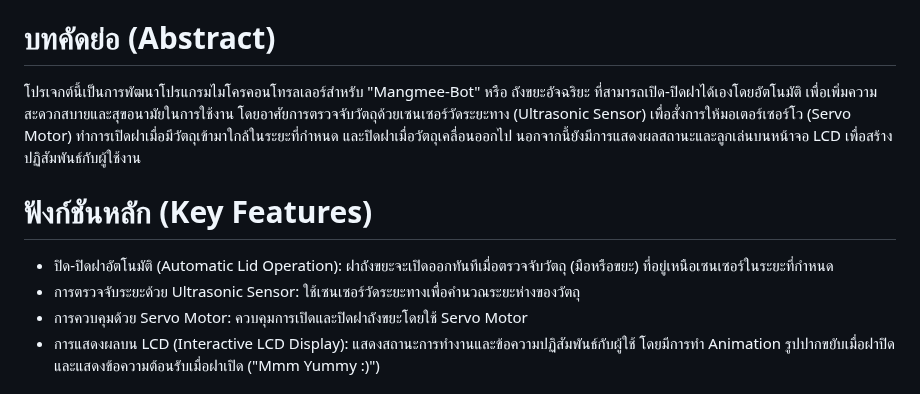
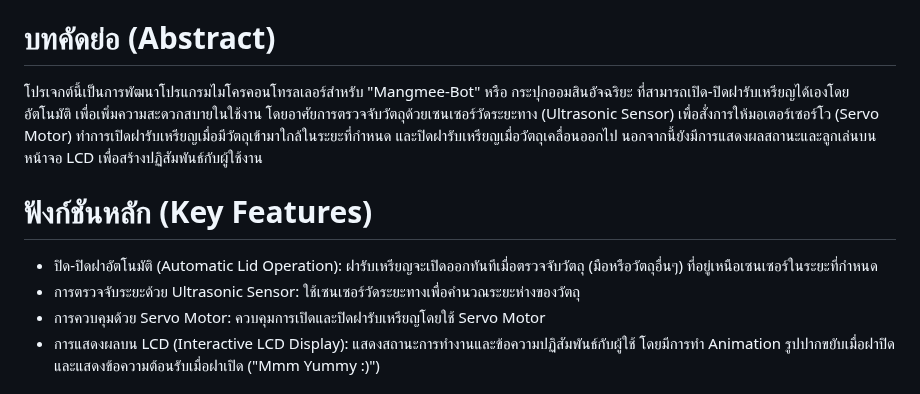
Before and after one commit to Tipwaree/Mangmee-Bot, a Markdown page: README.md, the part around one of its changes. Rendered like a GitHub page.

```diff
--- a/README.md
+++ b/README.md
@@ -5,12 +5,12 @@ Project's Title : Mangmee-Bot
 โครงการนี้เป็นส่วนหนึ่งของรายวิชา Physical Computing (06016409) ภาคเรียนที่ 1 ปีการศึกษา 2568 คณะเทคโนโลยีสารสนเทศ (IT) สถาบันเทคโนโลยีพระจอมเกล้าเจ้าคุณทหารลาดกระบัง (KMITL)
 
 # บทคัดย่อ (Abstract)
-โปรเจกต์นี้เป็นการพัฒนาโปรแกรมไมโครคอนโทรลเลอร์สำหรับ "Mangmee-Bot" หรือ ถังขยะอัจฉริยะ ที่สามารถเปิด-ปิดฝาได้เองโดยอัตโนมัติ เพื่อเพิ่มความสะดวกสบายและสุขอนามัยในการใช้งาน โดยอาศัยการตรวจจับวัตถุด้วยเซนเซอร์วัดระยะทาง (Ultrasonic Sensor) เพื่อสั่งการให้มอเตอร์เซอร์โว (Servo Motor) ทำการเปิดฝาเมื่อมีวัตถุเข้ามาใกล้ในระยะที่กำหนด และปิดฝาเมื่อวัตถุเคลื่อนออกไป นอกจากนี้ยังมีการแสดงผลสถานะและลูกเล่นบนหน้าจอ LCD เพื่อสร้างปฏิสัมพันธ์กับผู้ใช้งาน
+โปรเจกต์นี้เป็นการพัฒนาโปรแกรมไมโครคอนโทรลเลอร์สำหรับ "Mangmee-Bot" หรือ กระปุกออมสินอัจฉริยะ ที่สามารถเปิด-ปิดฝารับเหรียญได้เองโดยอัตโนมัติ เพื่อเพิ่มความสะดวกสบายในใช้งาน โดยอาศัยการตรวจจับวัตถุด้วยเซนเซอร์วัดระยะทาง (Ultrasonic Sensor) เพื่อสั่งการให้มอเตอร์เซอร์โว (Servo Motor) ทำการเปิดฝารับเหรียญเมื่อมีวัตถุเข้ามาใกล้ในระยะที่กำหนด และปิดฝารับเหรียญเมื่อวัตถุเคลื่อนออกไป นอกจากนี้ยังมีการแสดงผลสถานะและลูกเล่นบนหน้าจอ LCD เพื่อสร้างปฏิสัมพันธ์กับผู้ใช้งาน
 
 # ฟังก์ชันหลัก (Key Features)
-- ปิด-ปิดฝาอัตโนมัติ (Automatic Lid Operation): ฝาถังขยะจะเปิดออกทันทีเมื่อตรวจจับวัตถุ (มือหรือขยะ) ที่อยู่เหนือเซนเซอร์ในระยะที่กำหนด
+- ปิด-ปิดฝาอัตโนมัติ (Automatic Lid Operation): ฝารับเหรียญจะเปิดออกทันทีเมื่อตรวจจับวัตถุ (มือหรือวัตถุอื่นๆ) ที่อยู่เหนือเซนเซอร์ในระยะที่กำหนด
 - การตรวจจับระยะด้วย Ultrasonic Sensor: ใช้เซนเซอร์วัดระยะทางเพื่อคำนวณระยะห่างของวัตถุ
-- การควบคุมด้วย Servo Motor: ควบคุมการเปิดและปิดฝาถังขยะโดยใช้ Servo Motor
+- การควบคุมด้วย Servo Motor: ควบคุมการเปิดและปิดฝารับเหรียญโดยใช้ Servo Motor
 - การแสดงผลบน LCD (Interactive LCD Display): แสดงสถานะการทำงานและข้อความปฏิสัมพันธ์กับผู้ใช้ โดยมีการทำ Animation รูปปากขยับเมื่อฝาปิด และแสดงข้อความต้อนรับเมื่อฝาเปิด ("Mmm Yummy :)")
 
 # ส่วนประกอบฮาร์ดแวร์หลัก (Key Hardware Components)
```
Also changed, not shown: other parts of README.md (+3 -4 lines).
